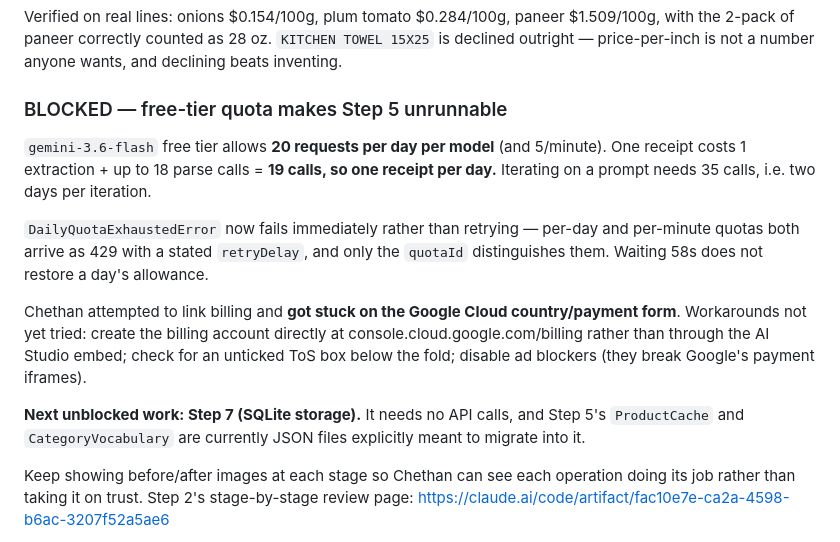
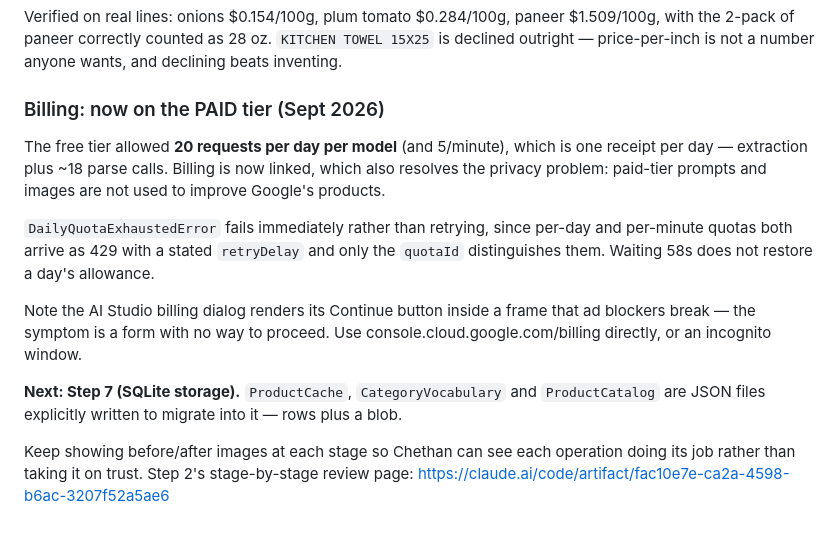
Before and after one commit to ChethanChakradhar/SKIM, a Markdown page: CLAUDE.md, the part around one of its changes. Rendered like a GitHub page.

```diff
--- a/CLAUDE.md
+++ b/CLAUDE.md
@@ -436,24 +482,22 @@ Verified on real lines: onions $0.154/100g, plum tomato $0.284/100g, paneer $1.5
 with the 2-pack of paneer correctly counted as 28 oz. `KITCHEN TOWEL 15X25` is declined
 outright — price-per-inch is not a number anyone wants, and declining beats inventing.
 
-### BLOCKED — free-tier quota makes Step 5 unrunnable
+### Billing: now on the PAID tier (Sept 2026)
 
-`gemini-3.6-flash` free tier allows **20 requests per day per model** (and 5/minute). One
-receipt costs 1 extraction + up to 18 parse calls = **19 calls, so one receipt per day.**
-Iterating on a prompt needs 35 calls, i.e. two days per iteration.
+The free tier allowed **20 requests per day per model** (and 5/minute), which is one receipt
+per day — extraction plus ~18 parse calls. Billing is now linked, which also resolves the
+privacy problem: paid-tier prompts and images are not used to improve Google's products.
 
-`DailyQuotaExhaustedError` now fails immediately rather than retrying — per-day and
-per-minute quotas both arrive as 429 with a stated `retryDelay`, and only the `quotaId`
+`DailyQuotaExhaustedError` fails immediately rather than retrying, since per-day and
+per-minute quotas both arrive as 429 with a stated `retryDelay` and only the `quotaId`
 distinguishes them. Waiting 58s does not restore a day's allowance.
 
-Chethan attempted to link billing and **got stuck on the Google Cloud country/payment form**.
-Workarounds not yet tried: create the billing account directly at
-console.cloud.google.com/billing rather than through the AI Studio embed; check for an
-unticked ToS box below the fold; disable ad blockers (they break Google's payment iframes).
+Note the AI Studio billing dialog renders its Continue button inside a frame that ad
+blockers break — the symptom is a form with no way to proceed. Use
+console.cloud.google.com/billing directly, or an incognito window.
 
-**Next unblocked work: Step 7 (SQLite storage).** It needs no API calls, and Step 5's
-`ProductCache` and `CategoryVocabulary` are currently JSON files explicitly meant to migrate
-into it.
+**Next: Step 7 (SQLite storage).** `ProductCache`, `CategoryVocabulary` and `ProductCatalog`
+are JSON files explicitly written to migrate into it — rows plus a blob.
 
 Keep showing before/after images at each stage so Chethan can see each operation doing its
 job rather than taking it on trust. Step 2's stage-by-stage review page:
```
Also changed, not shown: other parts of CLAUDE.md (+61 -15 lines).
